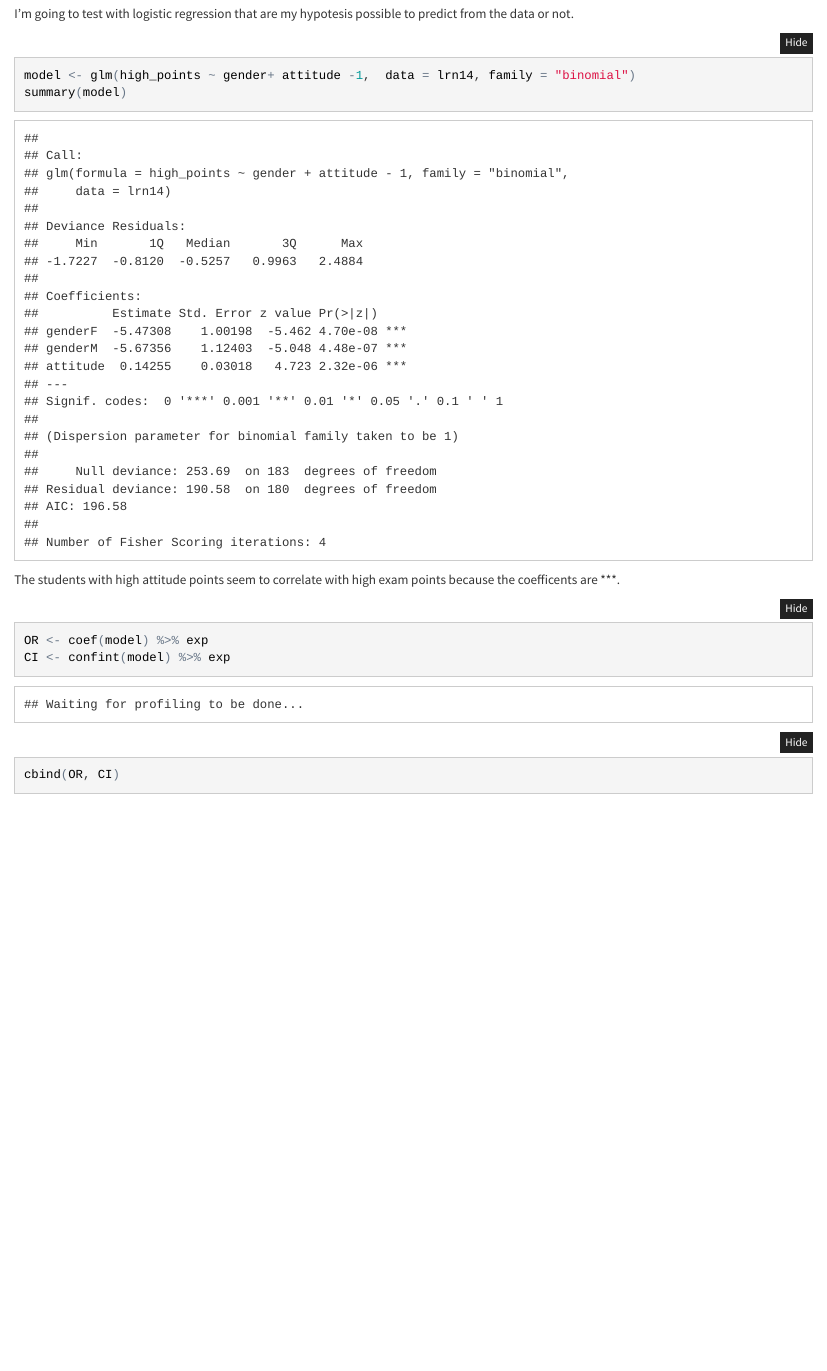
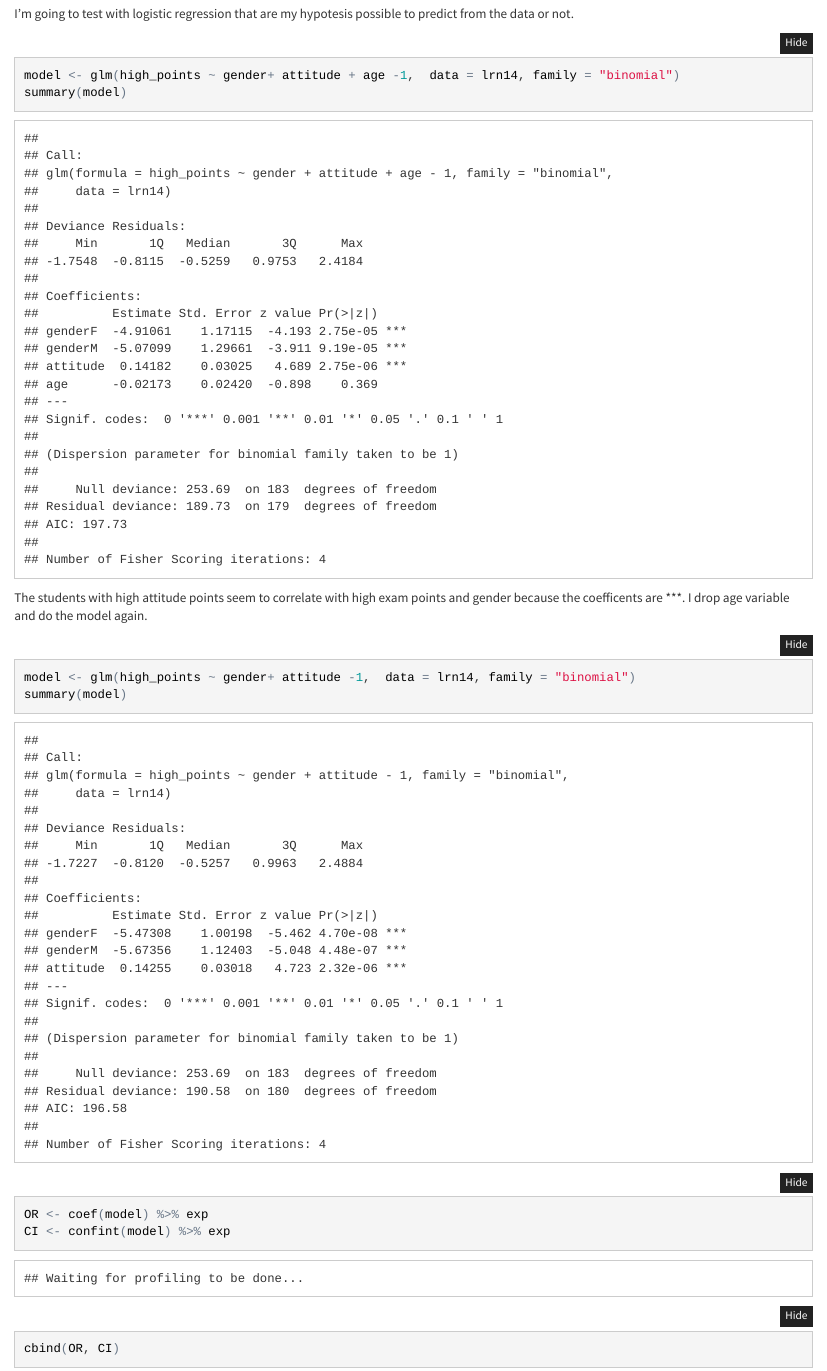
Before and after one commit to nimirum/IODS-final, an R Markdown document (index.Rmd): the page in a window 1100 px wide, from 5390 px down. The pictures show the output file index.html that the author committed with the source, opened offline; folded parts are opened.

Commit message:
Additional regression model

````diff
--- a/index.Rmd
+++ b/index.Rmd
@@ -107,11 +107,16 @@ Hypothesis 2: age and gender is related to high points in exam
 I'm going to test with logistic regression that are my hypotesis possible to predict from the data or not.
 
 ```{r}
+model <- glm(high_points ~ gender+ attitude + age -1,  data = lrn14, family = "binomial")
+summary(model)
+```
+
+The students with high attitude points seem to correlate with high exam points and gender because the coefficents are ***. I drop age variable and do the model again.
+
+```{r}
 model <- glm(high_points ~ gender+ attitude -1,  data = lrn14, family = "binomial")
 summary(model)
 ```
-
-The students with high attitude points seem to correlate with high exam points because the coefficents are ***.
 
 ```{r}
 OR <- coef(model) %>% exp
````
Also changed, not shown: index.html.
